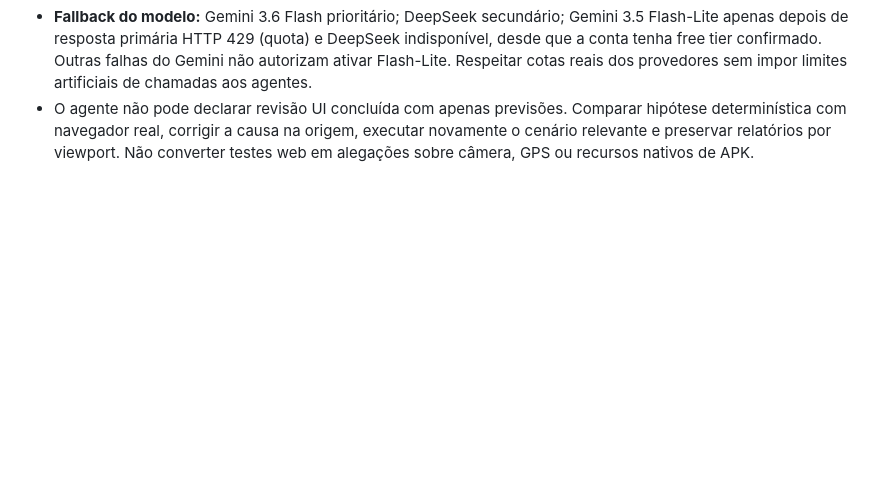
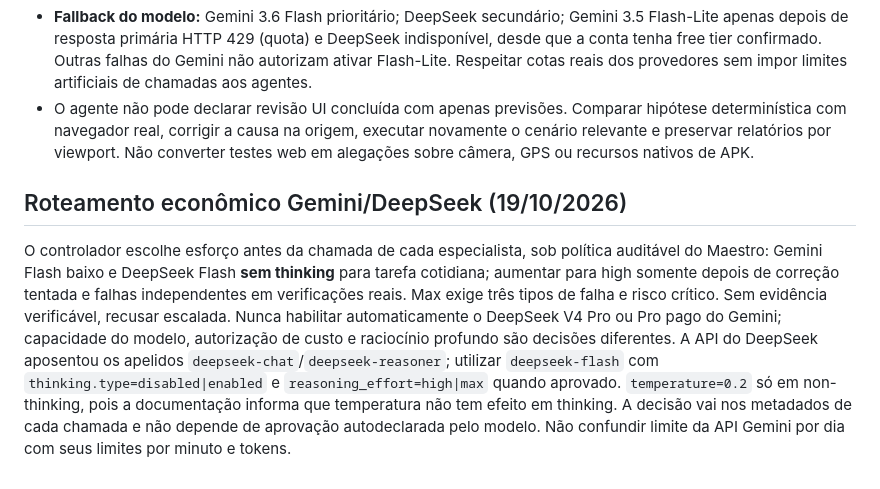
Before and after one commit to danielnep/May-Maestro-Executor, a Markdown page: agents/knowledge/delivery-principles.md, the part around the change. Drawn GitHub-style; blank space fills up the shorter version.

Commit message:
policy(maestro): authorize deep reasoning only on verified failures and preserve cheap default

```diff
--- a/agents/knowledge/delivery-principles.md
+++ b/agents/knowledge/delivery-principles.md
@@ -117,3 +117,7 @@ Na próxima tarefa, **antes de consultar Gemini/DeepSeek**, comparar projeto, ag
 - Configurar `horizon.browser.json` para aguardar o elemento real em `ready` e executar os fluxos exigidos. Capturar a homepage vazia, um carregamento ou um roteiro sintético não prova que o sistema do cliente funciona. O teste falho gera diagnóstico verificável, não sucesso fictício.
 - **Fallback do modelo:** Gemini 3.6 Flash prioritário; DeepSeek secundário; Gemini 3.5 Flash-Lite apenas depois de resposta primária HTTP 429 (quota) e DeepSeek indisponível, desde que a conta tenha free tier confirmado. Outras falhas do Gemini não autorizam ativar Flash-Lite. Respeitar cotas reais dos provedores sem impor limites artificiais de chamadas aos agentes.
 - O agente não pode declarar revisão UI concluída com apenas previsões. Comparar hipótese determinística com navegador real, corrigir a causa na origem, executar novamente o cenário relevante e preservar relatórios por viewport. Não converter testes web em alegações sobre câmera, GPS ou recursos nativos de APK.
+
+## Roteamento econômico Gemini/DeepSeek (19/10/2026)
+
+O controlador escolhe esforço antes da chamada de cada especialista, sob política auditável do Maestro: Gemini Flash baixo e DeepSeek Flash **sem thinking** para tarefa cotidiana; aumentar para high somente depois de correção tentada e falhas independentes em verificações reais. Max exige três tipos de falha e risco crítico. Sem evidência verificável, recusar escalada. Nunca habilitar automaticamente o DeepSeek V4 Pro ou Pro pago do Gemini; capacidade do modelo, autorização de custo e raciocínio profundo são decisões diferentes. A API do DeepSeek aposentou os apelidos `deepseek-chat`/`deepseek-reasoner`; utilizar `deepseek-flash` com `thinking.type=disabled|enabled` e `reasoning_effort=high|max` quando aprovado. `temperature=0.2` só em non-thinking, pois a documentação informa que temperatura não tem efeito em thinking. A decisão vai nos metadados de cada chamada e não depende de aprovação autodeclarada pelo modelo. Não confundir limite da API Gemini por dia com seus limites por minuto e tokens.
```
